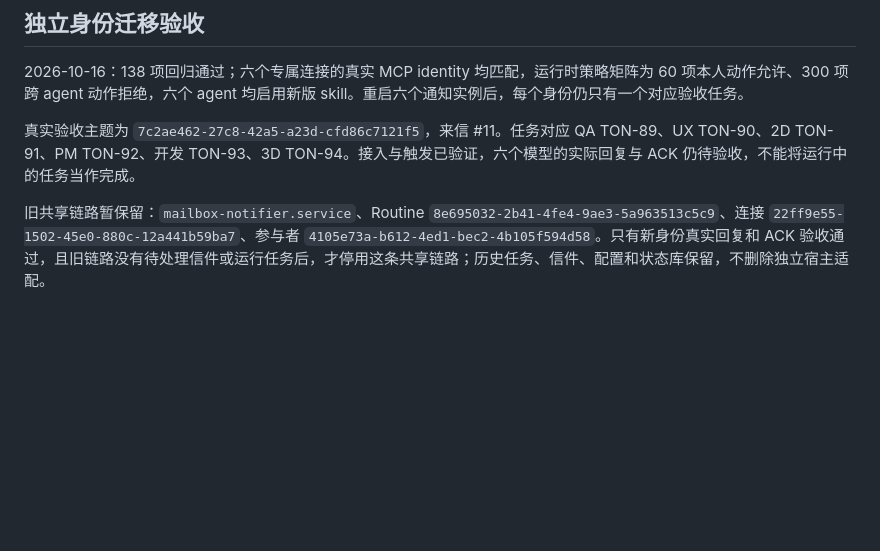
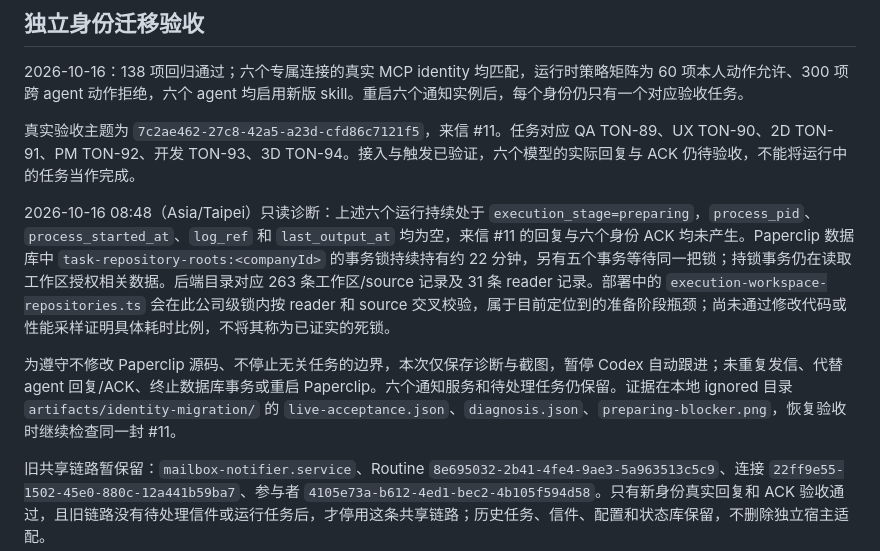
Before and after one commit to Jtsgxh/agent-mail, a Markdown page: deploy/paperclip/README.md, the part around the change. Rendered like a GitHub page; blank space fills up the shorter version.

Commit message:
docs: record Paperclip preparation blocker during identity acceptance

```diff
--- a/deploy/paperclip/README.md
+++ b/deploy/paperclip/README.md
@@ -41,4 +41,8 @@ Windows 重启后需先启动 WSL/Paperclip；systemd enable 只保证发行版
 
 真实验收主题为 `7c2ae462-27c8-42a5-a23d-cfd86c7121f5`，来信 #11。任务对应 QA TON-89、UX TON-90、2D TON-91、PM TON-92、开发 TON-93、3D TON-94。接入与触发已验证，六个模型的实际回复与 ACK 仍待验收，不能将运行中的任务当作完成。
 
+2026-10-16 08:48（Asia/Taipei）只读诊断：上述六个运行持续处于 `execution_stage=preparing`，`process_pid`、`process_started_at`、`log_ref` 和 `last_output_at` 均为空，来信 #11 的回复与六个身份 ACK 均未产生。Paperclip 数据库中 `task-repository-roots:<companyId>` 的事务锁持续持有约 22 分钟，另有五个事务等待同一把锁；持锁事务仍在读取工作区授权相关数据。后端目录对应 263 条工作区/source 记录及 31 条 reader 记录。部署中的 `execution-workspace-repositories.ts` 会在此公司级锁内按 reader 和 source 交叉校验，属于目前定位到的准备阶段瓶颈；尚未通过修改代码或性能采样证明具体耗时比例，不将其称为已证实的死锁。
+
+为遵守不修改 Paperclip 源码、不停止无关任务的边界，本次仅保存诊断与截图，暂停 Codex 自动跟进；未重复发信、代替 agent 回复/ACK、终止数据库事务或重启 Paperclip。六个通知服务和待处理任务仍保留。证据在本地 ignored 目录 `artifacts/identity-migration/` 的 `live-acceptance.json`、`diagnosis.json`、`preparing-blocker.png`，恢复验收时继续检查同一封 #11。
+
 旧共享链路暂保留：`mailbox-notifier.service`、Routine `8e695032-2b41-4fe4-9ae3-5a963513c5c9`、连接 `22ff9e55-1502-45e0-880c-12a441b59ba7`、参与者 `4105e73a-b612-4ed1-bec2-4b105f594d58`。只有新身份真实回复和 ACK 验收通过，且旧链路没有待处理信件或运行任务后，才停用这条共享链路；历史任务、信件、配置和状态库保留，不删除独立宿主适配。
```
